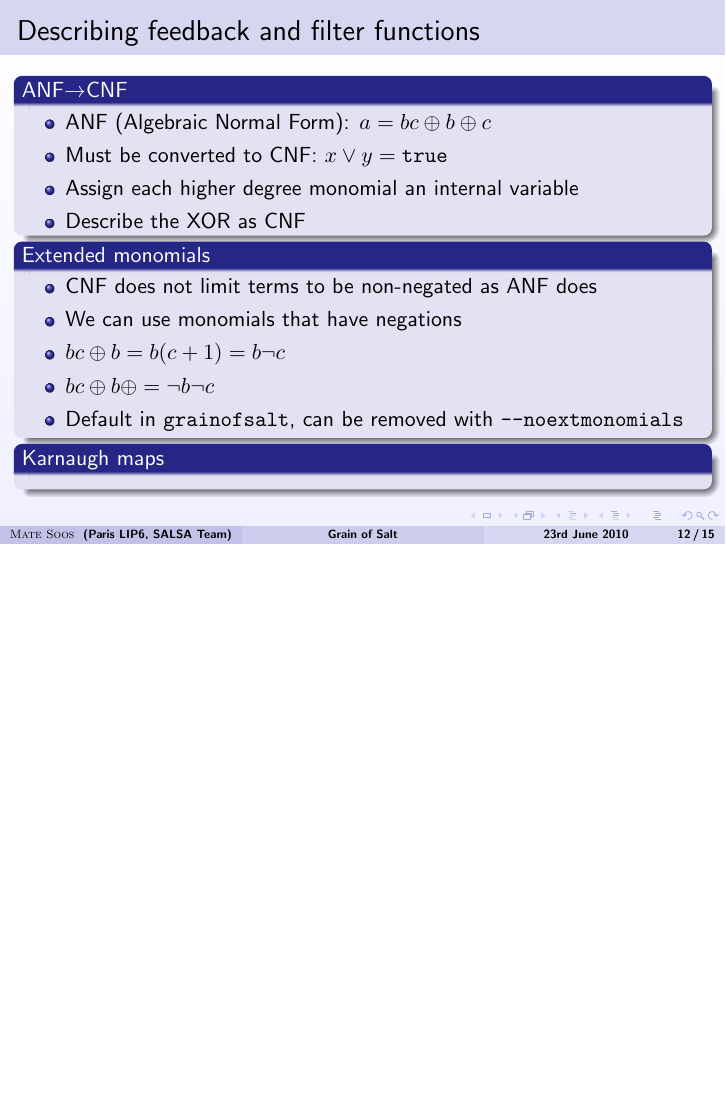
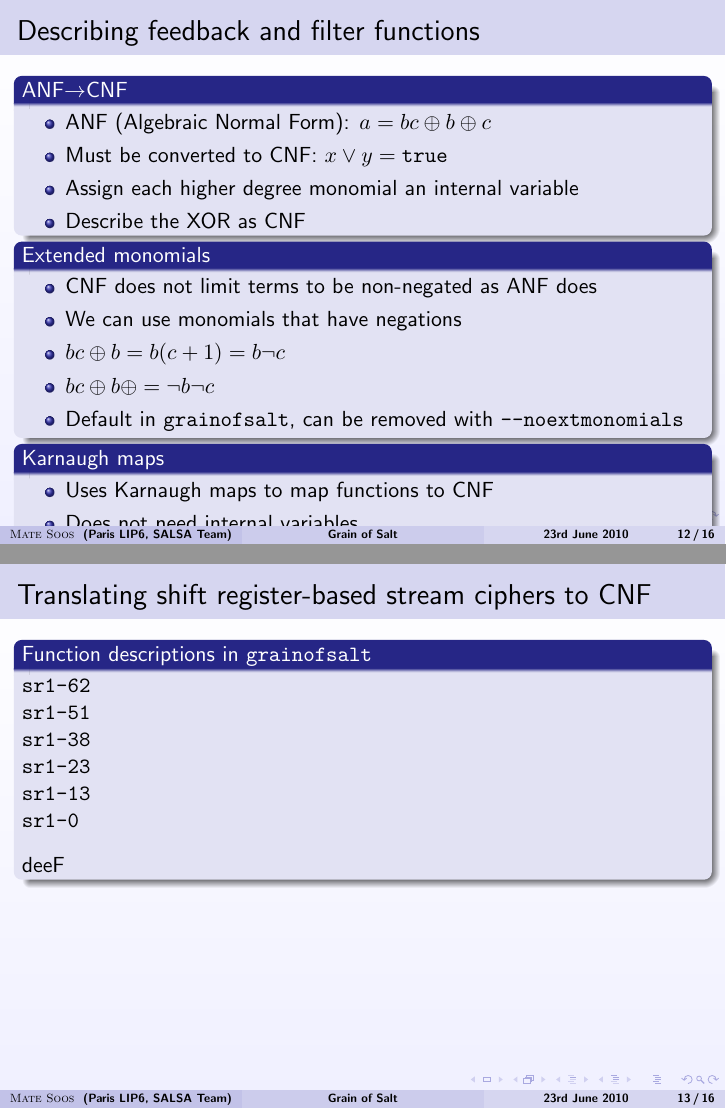
Before and after one commit to msoos/grainofsalt, LaTeX slides (Presentation-Tools/tools.tex): page 12 of 15 before the commit and pages 12 and 13 of 16 after it, the two joined at a grey line, the shorter picture padded with empty space. Compiled offline with pdfLaTeX.

Commit message:
Adding more to presentation

```diff
--- a/Presentation-Tools/tools.tex
+++ b/Presentation-Tools/tools.tex
@@ -15,7 +15,8 @@
 \usepackage{textcomp} %for uparrow
 %\usepackage{tweaklist}
 \usepackage{fancybox}
-\usepackage{verbatim}
+%\usepackage{verbatim}
+\usepackage{subfigure}
 \newcommand{\rd}[0]{\ensuremath{\mathcal{R}}}
 \newcommand{\rds}[0]{\ensuremath{\mathcal{R}} }
 \newcommand{\adv}[0]{\ensuremath{\mathcal{A}} }
@@ -327,6 +327,12 @@ CNF is an ``\texttt{and} of \texttt{or}-s''
 \end{beamerboxesrounded}
 
 \begin{beamerboxesrounded}[shadow=true]{Karnaugh maps}
+\begin{itemize}
+ \item Uses Karnaugh maps to map functions to CNF
+ \item Does not need internal variables
+ \item May generate substantially smaller function descriptions
+\end{itemize}
+
 \end{beamerboxesrounded}
 
 % \begin{beamerboxesrounded}[shadow=true]{XOR$\rightarrow$CNF}
@@ -343,6 +349,24 @@ CNF is an ``\texttt{and} of \texttt{or}-s''
 % \end{beamerboxesrounded}
 }
 
+\begin{frame}[fragile]
+\frametitle{Translating shift register-based stream ciphers to CNF}
+
+\begin{beamerboxesrounded}[shadow=true]{Function descriptions in \texttt{grainofsalt}}
+%\begin{itemize}
+\begin{verbatim}
+sr1-62
+sr1-51
+sr1-38
+sr1-23
+sr1-13
+sr1-0
+\end{verbatim}
+
+deeF
+%\end{itemize}
+\end{beamerboxesrounded}
+\end{frame}
 
 \subsection{Help bits}
 
```
Also changed, not shown: Presentation-Tools/tools.tex (1 more changed lines).
